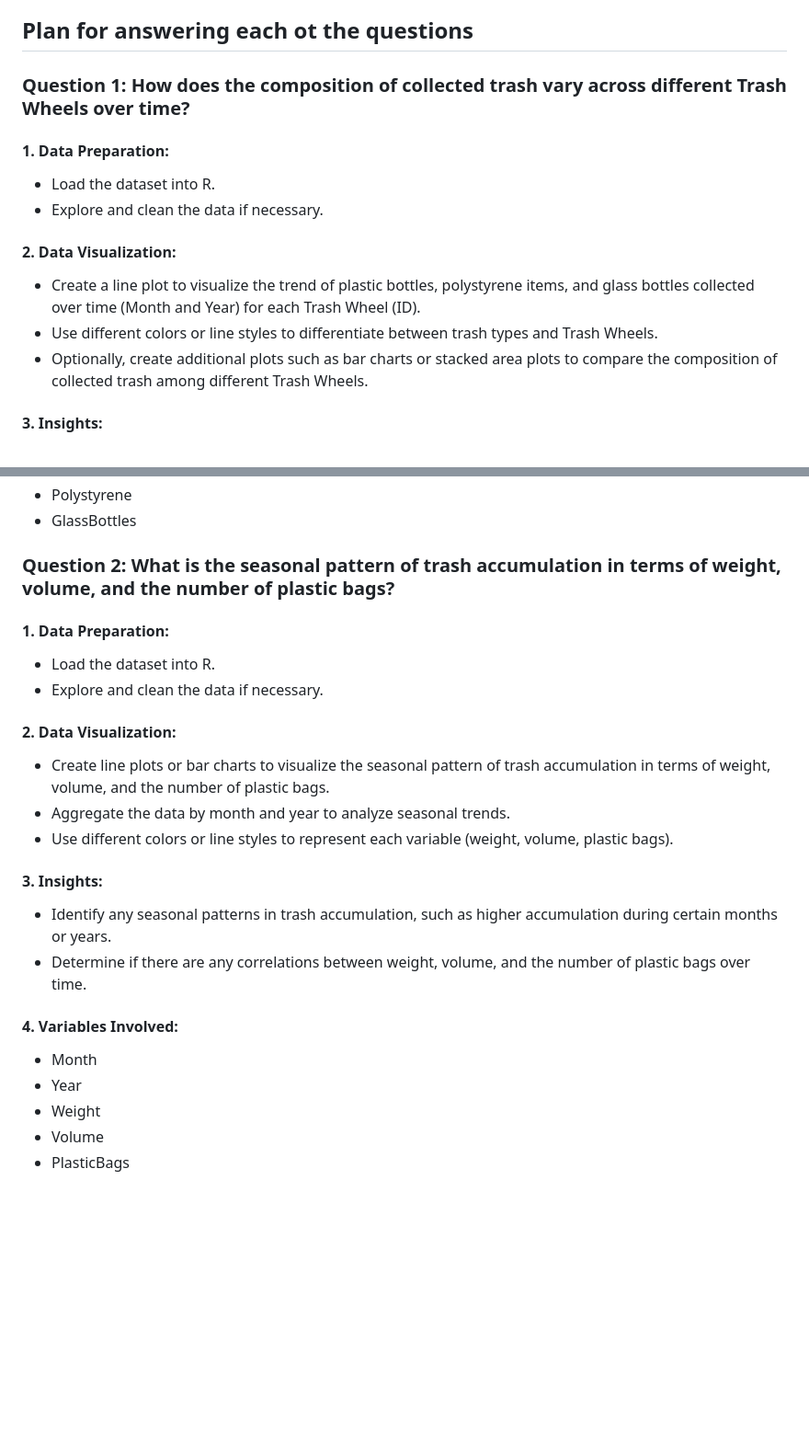
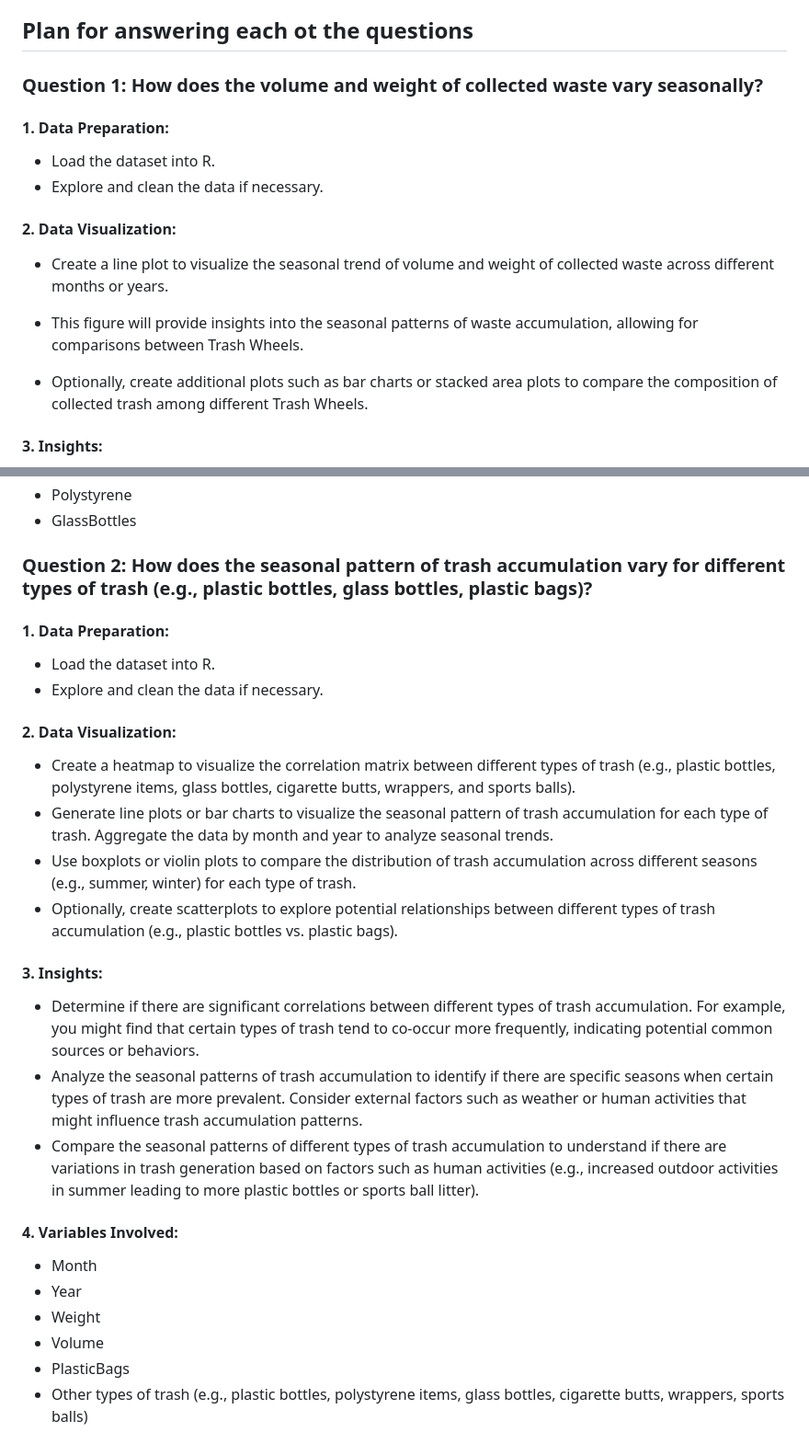
Before and after one commit to mtuann/comp5120-data-vis, a Markdown page: project01-trash-wheel.md, 2 parts joined by grey strips. Shown: that part at 92% size. GitHub-like rendering; blank space fills up the shorter version.

Commit message:
update question project 01

```diff
--- a/project01-trash-wheel.md
+++ b/project01-trash-wheel.md
@@ -79,15 +79,17 @@ What is the seasonal pattern of trash accumulation in terms of weight (Weight),
 - Volume
 - PlasticBags
 ## Plan for answering each ot the questions
-### Question 1: How does the composition of collected trash vary across different Trash Wheels over time?
+### Question 1: How does the volume and weight of collected waste vary seasonally?
 
 #### 1. Data Preparation:
    - Load the dataset into R.
    - Explore and clean the data if necessary.
 
 #### 2. Data Visualization:
-   - Create a line plot to visualize the trend of plastic bottles, polystyrene items, and glass bottles collected over time (Month and Year) for each Trash Wheel (ID).
-   - Use different colors or line styles to differentiate between trash types and Trash Wheels.
+   - Create a line plot to visualize the seasonal trend of volume and weight of collected waste across different months or years.
+
+   - This figure will provide insights into the seasonal patterns of waste accumulation, allowing for comparisons between Trash Wheels.
+
    - Optionally, create additional plots such as bar charts or stacked area plots to compare the composition of collected trash among different Trash Wheels.
 
 #### 3. Insights:
@@ -102,20 +104,23 @@ What is the seasonal pattern of trash accumulation in terms of weight (Weight),
    - Polystyrene
    - GlassBottles
 
-### Question 2: What is the seasonal pattern of trash accumulation in terms of weight, volume, and the number of plastic bags?
+### Question 2:  How does the seasonal pattern of trash accumulation vary for different types of trash (e.g., plastic bottles, glass bottles, plastic bags)?
 
 #### 1. Data Preparation:
    - Load the dataset into R.
    - Explore and clean the data if necessary.
 
 #### 2. Data Visualization:
-   - Create line plots or bar charts to visualize the seasonal pattern of trash accumulation in terms of weight, volume, and the number of plastic bags.
-   - Aggregate the data by month and year to analyze seasonal trends.
-   - Use different colors or line styles to represent each variable (weight, volume, plastic bags).
+   - Create a heatmap to visualize the correlation matrix between different types of trash (e.g., plastic bottles, polystyrene items, glass bottles, cigarette butts, wrappers, and sports balls).
+   - Generate line plots or bar charts to visualize the seasonal pattern of trash accumulation for each type of trash. Aggregate the data by month and year to analyze seasonal trends.
+   - Use boxplots or violin plots to compare the distribution of trash accumulation across different seasons (e.g., summer, winter) for each type of trash.
+   - Optionally, create scatterplots to explore potential relationships between different types of trash accumulation (e.g., plastic bottles vs. plastic bags).
+
 
 #### 3. Insights:
-   - Identify any seasonal patterns in trash accumulation, such as higher accumulation during certain months or years.
-   - Determine if there are any correlations between weight, volume, and the number of plastic bags over time.
+   - Determine if there are significant correlations between different types of trash accumulation. For example, you might find that certain types of trash tend to co-occur more frequently, indicating potential common sources or behaviors.
+   - Analyze the seasonal patterns of trash accumulation to identify if there are specific seasons when certain types of trash are more prevalent. Consider external factors such as weather or human activities that might influence trash accumulation patterns.
+   - Compare the seasonal patterns of different types of trash accumulation to understand if there are variations in trash generation based on factors such as human activities (e.g., increased outdoor activities in summer leading to more plastic bottles or sports ball litter).
 
 #### 4. Variables Involved:
    - Month
@@ -123,3 +128,4 @@ What is the seasonal pattern of trash accumulation in terms of weight (Weight),
    - Weight
    - Volume
    - PlasticBags
+   - Other types of trash (e.g., plastic bottles, polystyrene items, glass bottles, cigarette butts, wrappers, sports balls)
```
